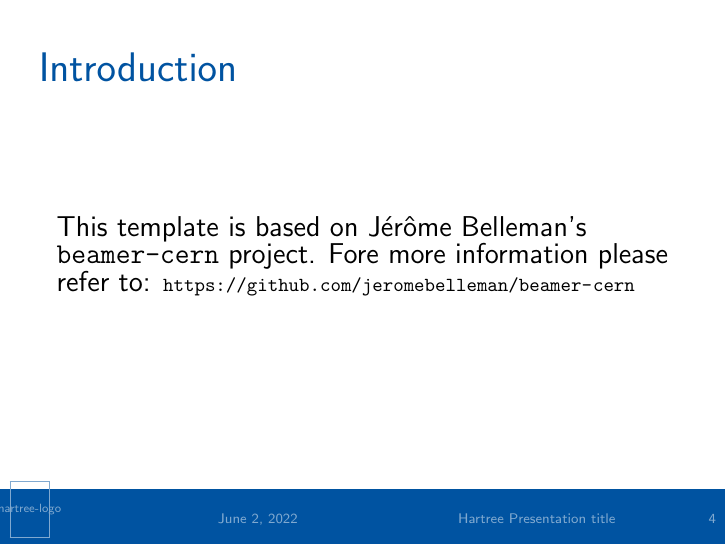
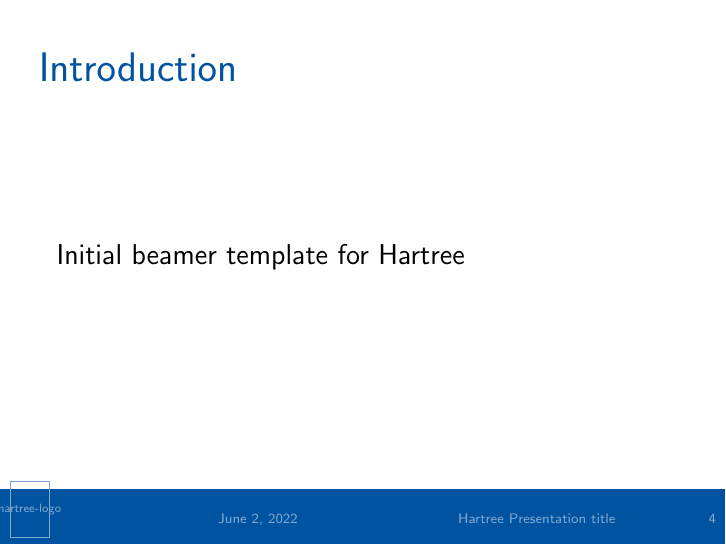
Before and after one commit to guoxiaohu/hartree-beamer, LaTeX slides (main.tex): page 4 of 11. Compiled offline with pdfLaTeX.

Commit message:
new udpate

```diff
--- a/main.tex
+++ b/main.tex
@@ -28,7 +28,7 @@
 \section{Introduction}
 
 \begin{frame}{Introduction}
-This template is based on Jérôme Belleman's \texttt{beamer-cern} project. Fore more information please refer to: \small{\url{https://github.com/jeromebelleman/beamer-cern}}
+	Initial beamer template for Hartree
 \end{frame}
 
 \section{Main message \#1}
```
